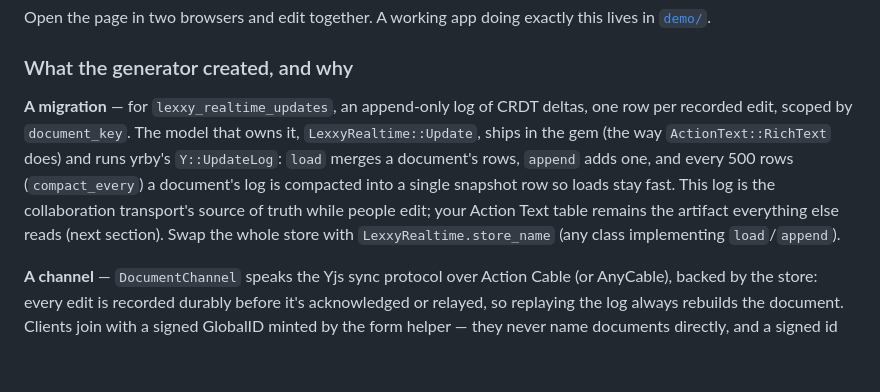
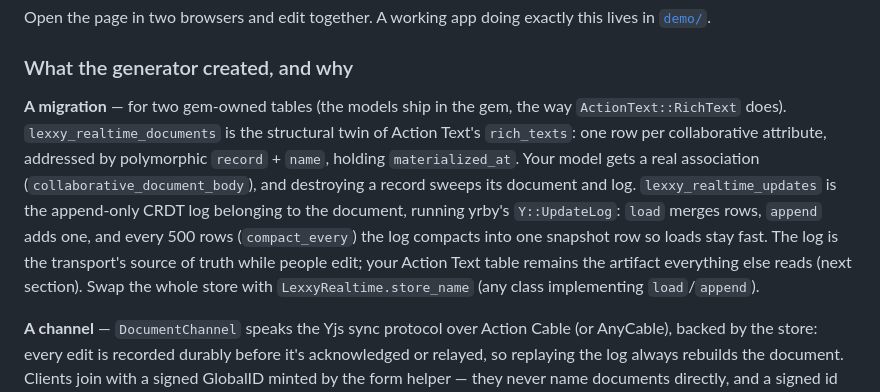
Before and after one commit to jpcamara/lexxy-realtime, a Markdown page: README.md, the part around the change. Rendered like a GitHub page; blank space fills up the shorter version.

Commit message:
README: the two-table Document schema

```diff
--- a/README.md
+++ b/README.md
@@ -43,15 +43,18 @@ this lives in [`demo/`](demo/).
 
 ### What the generator created, and why
 
-**A migration** — for `lexxy_realtime_updates`, an append-only log of CRDT
-deltas, one row per recorded edit, scoped by `document_key`. The model that
-owns it, `LexxyRealtime::Update`, ships in the gem (the way
-`ActionText::RichText` does) and runs yrby's `Y::UpdateLog`:
-`load` merges a document's rows, `append` adds one, and every 500 rows
-(`compact_every`) a document's log is compacted into a single snapshot row so
-loads stay fast. This log is the collaboration
-transport's source of truth while people edit; your Action Text table remains
-the artifact everything else reads (next section). Swap the whole store with
+**A migration** — for two gem-owned tables (the models ship in the gem, the
+way `ActionText::RichText` does). `lexxy_realtime_documents` is the
+structural twin of Action Text's `rich_texts`: one row per collaborative
+attribute, addressed by polymorphic `record` + `name`, holding
+`materialized_at`. Your model gets a real association
+(`collaborative_document_body`), and destroying a record sweeps its document
+and log. `lexxy_realtime_updates` is the append-only CRDT log belonging to
+the document, running yrby's `Y::UpdateLog`: `load` merges rows, `append`
+adds one, and every 500 rows (`compact_every`) the log compacts into one
+snapshot row so loads stay fast. The log is the transport's source of truth
+while people edit; your Action Text table remains the artifact everything
+else reads (next section). Swap the whole store with
 `LexxyRealtime.store_name` (any class implementing `load`/`append`).
 
 **A channel** — `DocumentChannel` speaks the Yjs sync protocol over Action
```
